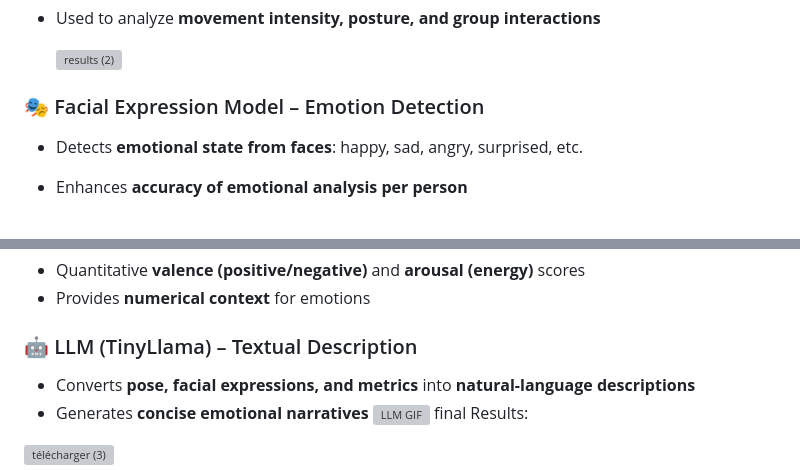
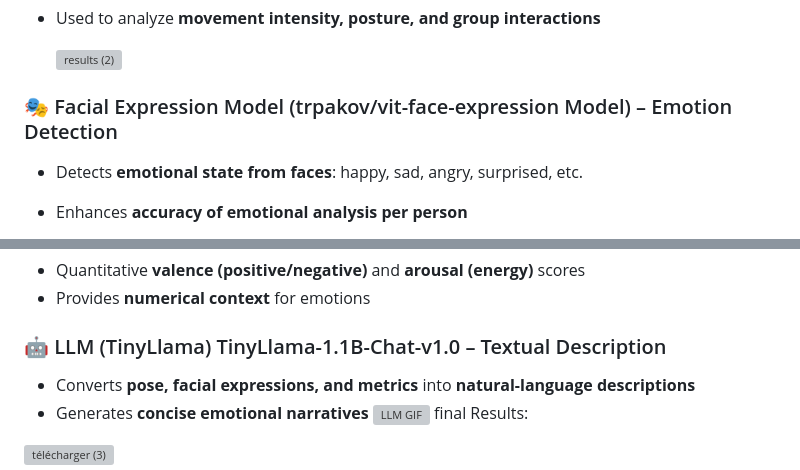
Before and after one commit to amenihosni/EmotionAndBodyLanguageAnalysis, a Markdown page: README.md, 2 parts joined by grey strips. Drawn GitHub-style; grey boxes are pictures that could not be loaded.

```diff
--- a/README.md
+++ b/README.md
@@ -19,7 +19,7 @@ This pipeline combines **YOLO Pose**, **Facial Expression Analysis**, **Dataset
   ![results (2)](https://github.com/user-attachments/assets/2076885e-b470-4baa-9dee-b170b09fda37)
 
 
-### <span style="color:#FF8C00;">🎭 Facial Expression Model – Emotion Detection</span>
+### <span style="color:#FF8C00;">🎭 Facial Expression Model (trpakov/vit-face-expression Model) – Emotion Detection</span>
 - Detects **emotional state from faces**: happy, sad, angry, surprised, etc.
 - Enhances **accuracy of emotional analysis per person**
 - GIF explaining its purpose:
@@ -37,7 +37,7 @@ Here is another example:
 - Provides **numerical context** for emotions
 
 
-### <span style="color:#FF1493;">🤖 LLM (TinyLlama) – Textual Description</span>
+### <span style="color:#FF1493;">🤖 LLM (TinyLlama) TinyLlama-1.1B-Chat-v1.0 – Textual Description</span>
 - Converts **pose, facial expressions, and metrics** into **natural-language descriptions**
 - Generates **concise emotional narratives**
 ![LLM GIF]([https://media.giphy.com/media/3oEjI6SIIHBdRxXI40/giphy.gif](https://cdn-thumbnails.huggingface.co/social-thumbnails/spaces/aygalic/tiny-llama.png))
```
